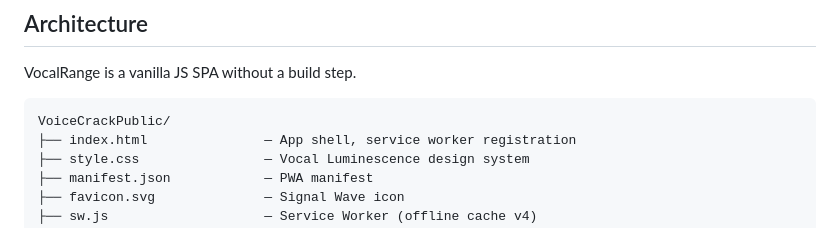
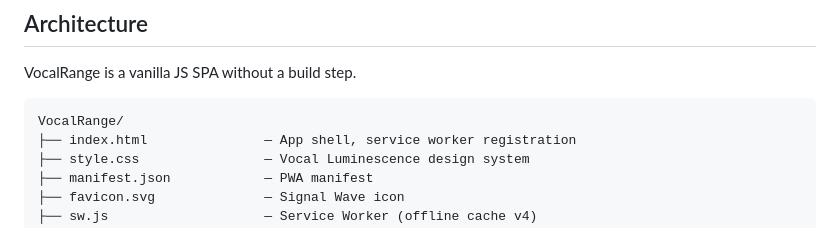
Before and after one commit to keyvesdabig-sketch/VocalRange, a Markdown page: Readme.md, the part around the change. Rendered like a GitHub page.

Commit message:
docs: update folder name in Readme.md (VoiceCrackPublic → VocalRange)

````diff
--- a/Readme.md
+++ b/Readme.md
@@ -28,7 +28,7 @@ The **Pitch History trail** visualises your pitch in real time while you sing. T
 VocalRange is a vanilla JS SPA without a build step.
 
 ```
-VoiceCrackPublic/
+VocalRange/
 ├── index.html               — App shell, service worker registration
 ├── style.css                — Vocal Luminescence design system
 ├── manifest.json            — PWA manifest
````
